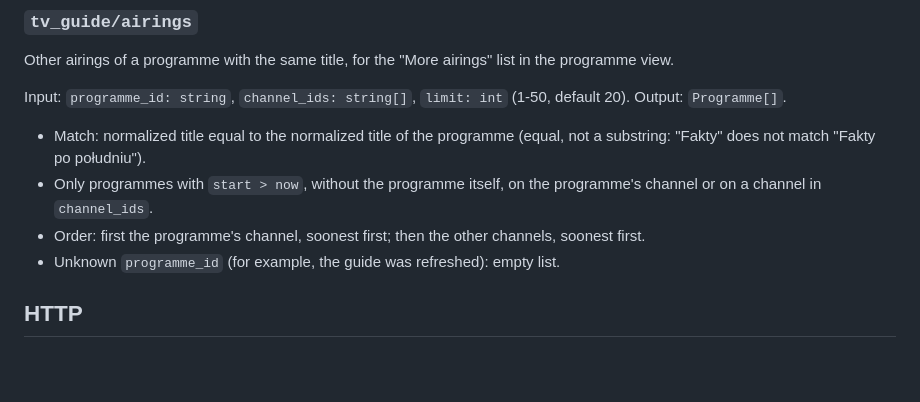
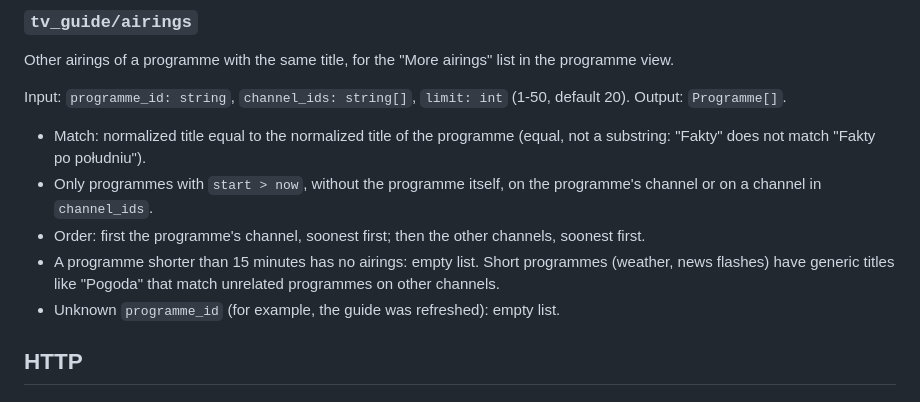
Before and after one commit to dariuszpaluch/ha-tv-guide, a Markdown page: docs/api.md, the part around the change. Rendered like a GitHub page; blank space fills up the shorter version.

Commit message:
docs: no airings for programmes shorter than 15 minutes

```diff
--- a/docs/api.md
+++ b/docs/api.md
@@ -107,6 +107,7 @@ Output: `Programme[]`.
 - Match: normalized title equal to the normalized title of the programme (equal, not a substring: "Fakty" does not match "Fakty po południu").
 - Only programmes with `start > now`, without the programme itself, on the programme's channel or on a channel in `channel_ids`.
 - Order: first the programme's channel, soonest first; then the other channels, soonest first.
+- A programme shorter than 15 minutes has no airings: empty list. Short programmes (weather, news flashes) have generic titles like "Pogoda" that match unrelated programmes on other channels.
 - Unknown `programme_id` (for example, the guide was refreshed): empty list.
 
 ## HTTP
```
